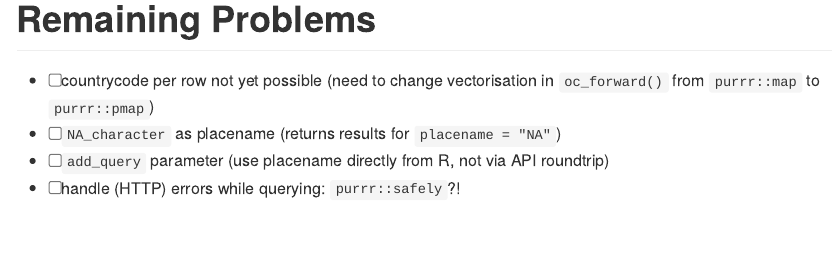
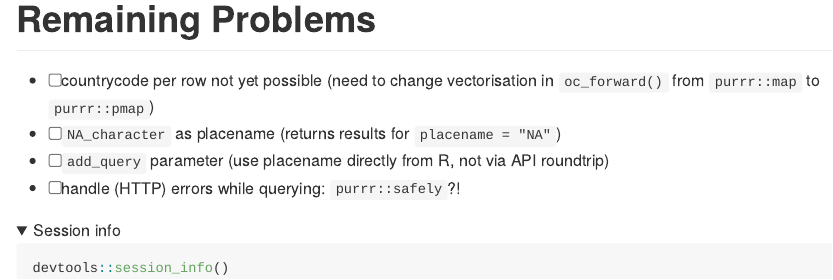
Before and after one commit to dpprdan/batch_geocode_with_R, an R Markdown document (opencage_test.Rmd): the page in a window 1100 px wide, from 2830 px down. Rendered offline with R 4.5, knitr and Pandoc, with nearby package versions; folded parts are opened; some code elsewhere in the file could not run offline.

Commit message:
session_info()

````diff
--- a/opencage_test.Rmd
+++ b/opencage_test.Rmd
@@ -139,3 +139,11 @@ places2_df %>%
 - [ ] `NA_character` as placename (returns results for `placename = "NA"`)
 - [ ] `add_query` parameter (use placename directly from R, not via API roundtrip)
 - [ ] handle (HTTP) errors while querying: `purrr::safely`?!
+
+<details><summary>Session info</summary>
+
+```{r}
+devtools::session_info()
+```
+
+</details>
````
Also changed, not shown: opencage_test.md.
